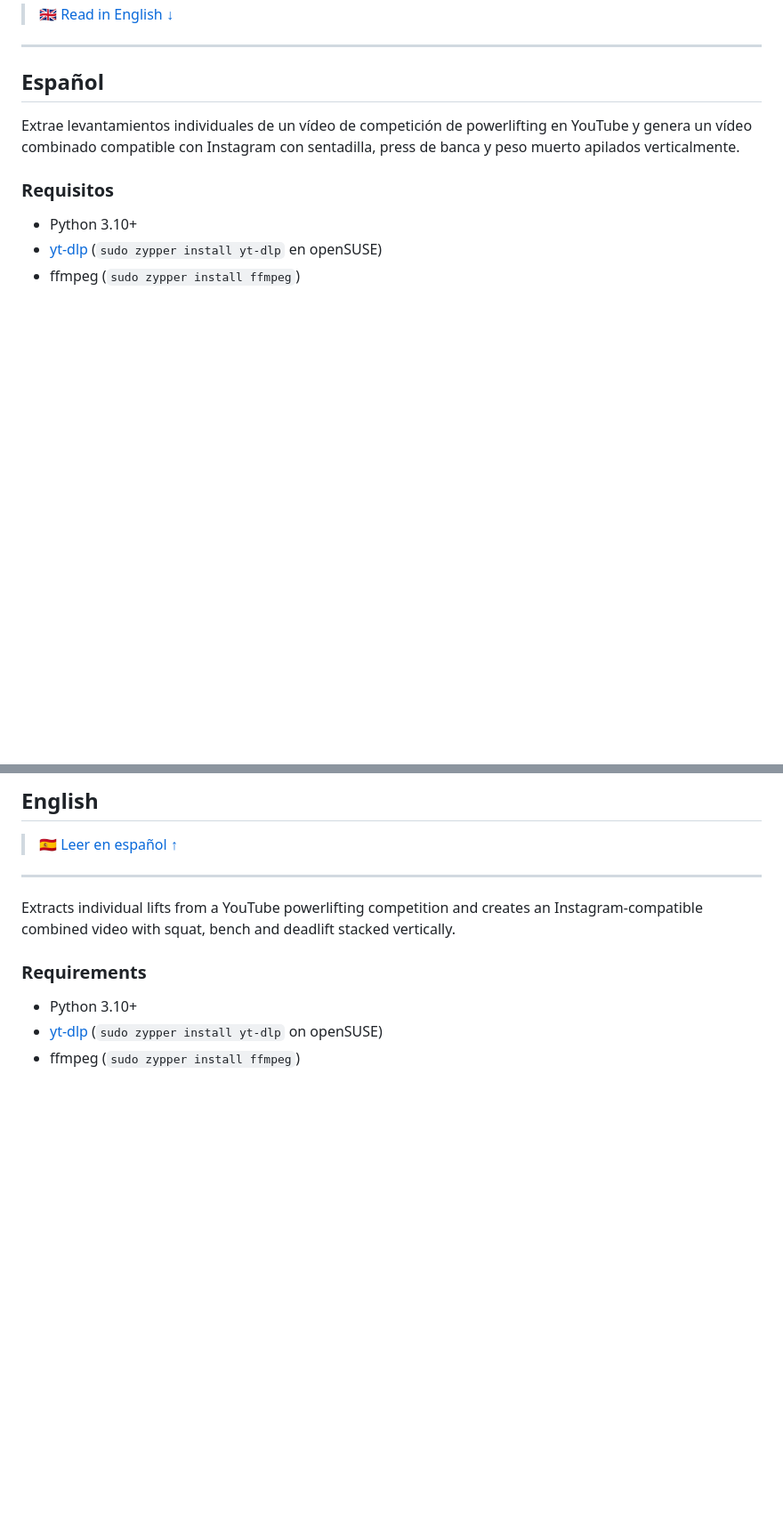
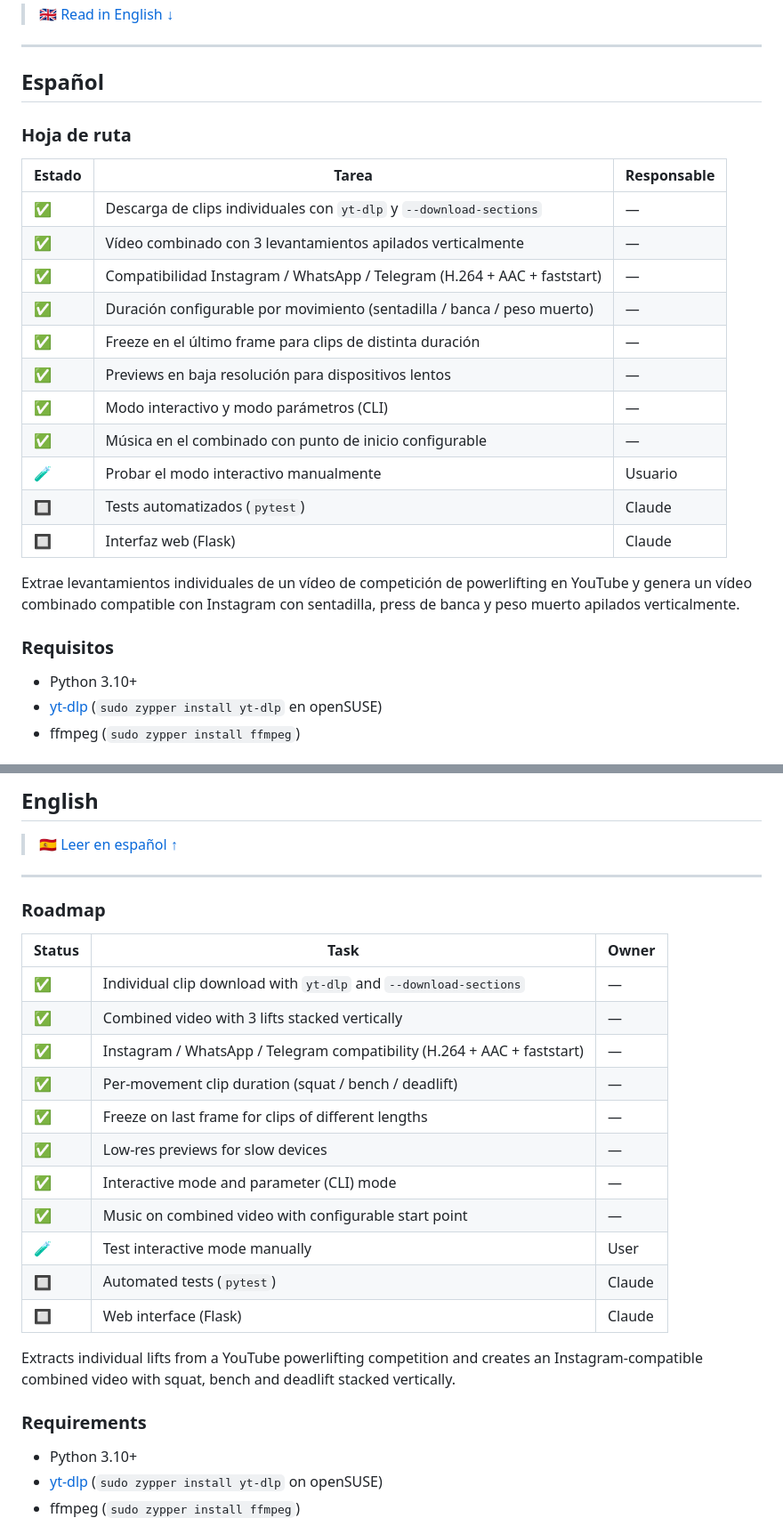
Before and after one commit to raulillo82/powerlifting-clip-extractor, a Markdown page: README.md, 2 parts joined by grey strips. Shown at 89% size. GitHub-like rendering; blank space fills up the shorter version.

Commit message:
Add roadmap to README (completed features + pending tasks)
Co-Authored-By: Claude Sonnet 4.6 <noreply@anthropic.com>

```diff
--- a/README.md
+++ b/README.md
@@ -7,6 +7,22 @@
 ---
 
 ## Español
+
+### Hoja de ruta
+
+| Estado | Tarea | Responsable |
+|---|---|---|
+| ✅ | Descarga de clips individuales con `yt-dlp` y `--download-sections` | — |
+| ✅ | Vídeo combinado con 3 levantamientos apilados verticalmente | — |
+| ✅ | Compatibilidad Instagram / WhatsApp / Telegram (H.264 + AAC + faststart) | — |
+| ✅ | Duración configurable por movimiento (sentadilla / banca / peso muerto) | — |
+| ✅ | Freeze en el último frame para clips de distinta duración | — |
+| ✅ | Previews en baja resolución para dispositivos lentos | — |
+| ✅ | Modo interactivo y modo parámetros (CLI) | — |
+| ✅ | Música en el combinado con punto de inicio configurable | — |
+| 🧪 | Probar el modo interactivo manualmente | Usuario |
+| 🔲 | Tests automatizados (`pytest`) | Claude |
+| 🔲 | Interfaz web (Flask) | Claude |
 
 Extrae levantamientos individuales de un vídeo de competición de powerlifting en YouTube y genera un vídeo combinado compatible con Instagram con sentadilla, press de banca y peso muerto apilados verticalmente.
 
@@ -104,6 +120,22 @@ Todos los archivos son MP4 / H.264 / AAC con `-movflags +faststart`, compatibles
 
 ---
 
+### Roadmap
+
+| Status | Task | Owner |
+|---|---|---|
+| ✅ | Individual clip download with `yt-dlp` and `--download-sections` | — |
+| ✅ | Combined video with 3 lifts stacked vertically | — |
+| ✅ | Instagram / WhatsApp / Telegram compatibility (H.264 + AAC + faststart) | — |
+| ✅ | Per-movement clip duration (squat / bench / deadlift) | — |
+| ✅ | Freeze on last frame for clips of different lengths | — |
+| ✅ | Low-res previews for slow devices | — |
+| ✅ | Interactive mode and parameter (CLI) mode | — |
+| ✅ | Music on combined video with configurable start point | — |
+| 🧪 | Test interactive mode manually | User |
+| 🔲 | Automated tests (`pytest`) | Claude |
+| 🔲 | Web interface (Flask) | Claude |
+
 Extracts individual lifts from a YouTube powerlifting competition and creates an Instagram-compatible combined video with squat, bench and deadlift stacked vertically.
 
 ### Requirements
```
